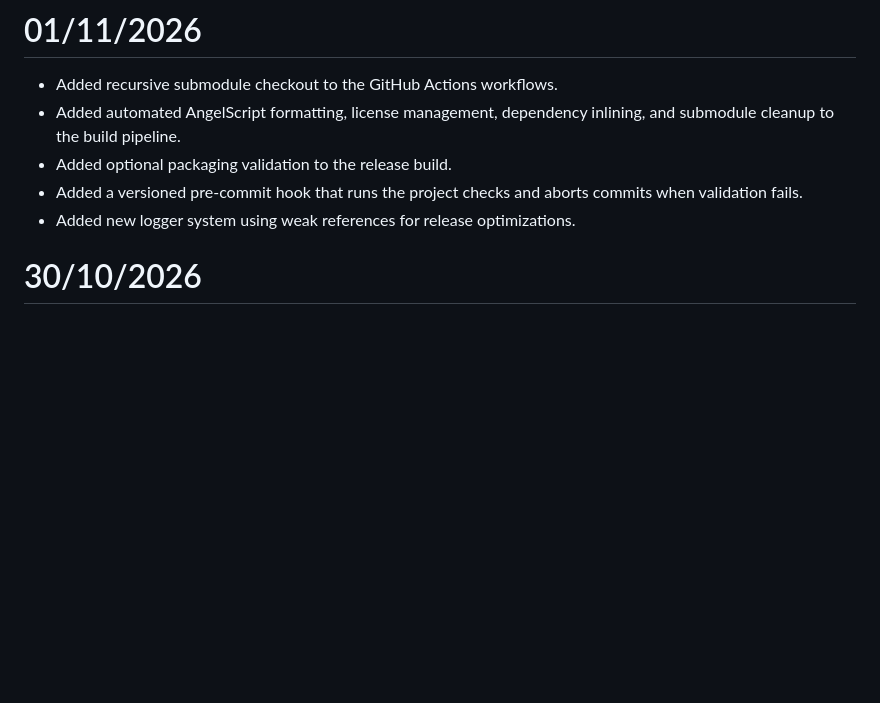
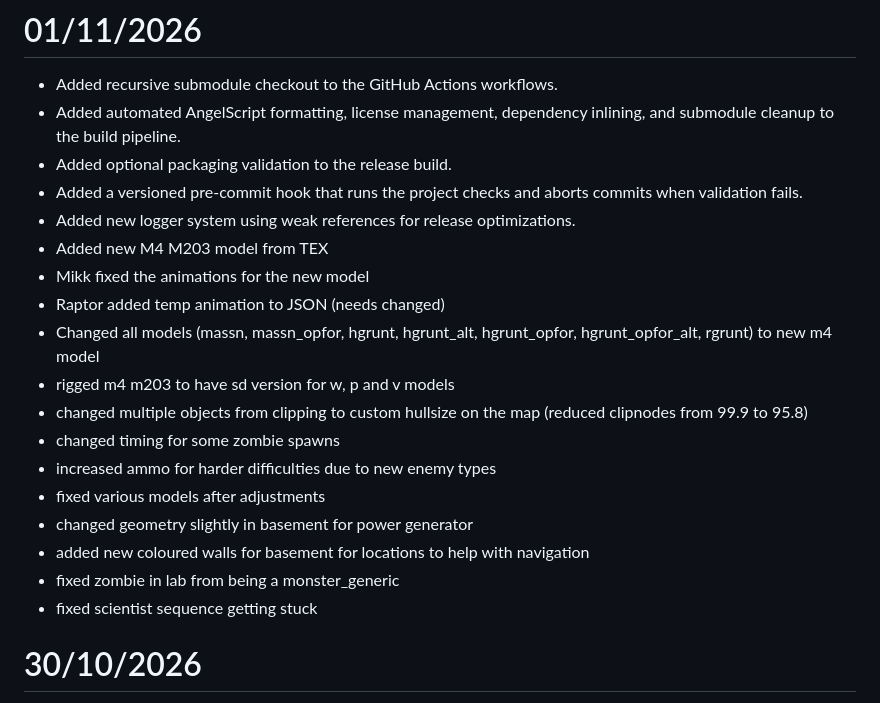
Before and after one commit to Mikk155/bts_rc, a Markdown page: CHANGELOG.md, the part around the change. Rendered like a GitHub page; blank space fills up the shorter version.

Commit message:
Update CHANGELOG.md
added changes from my own

```diff
--- a/CHANGELOG.md
+++ b/CHANGELOG.md
@@ -4,6 +4,19 @@
 - Added optional packaging validation to the release build.
 - Added a versioned pre-commit hook that runs the project checks and aborts commits when validation fails.
 - Added new logger system using weak references for release optimizations.
+- Added new M4 M203 model from TEX
+- Mikk fixed the animations for the new model
+- Raptor added temp animation to JSON (needs changed)
+- Changed all models (massn, massn_opfor, hgrunt, hgrunt_alt, hgrunt_opfor, hgrunt_opfor_alt, rgrunt) to new m4 model
+- rigged m4 m203 to have sd version for w, p and v models
+- changed multiple objects from clipping to custom hullsize on the map (reduced clipnodes from 99.9 to 95.8)
+- changed timing for some zombie spawns
+- increased ammo for harder difficulties due to new enemy types
+- fixed various models after adjustments
+- changed geometry slightly in basement for power generator
+- added new coloured walls for basement for locations to help with navigation
+- fixed zombie in lab from being a monster_generic
+- fixed scientist sequence getting stuck
 
 # 30/10/2026
 - changed retina sequence to a more "half-life" style, with it taking time to scan the player/scientist eyes
```
